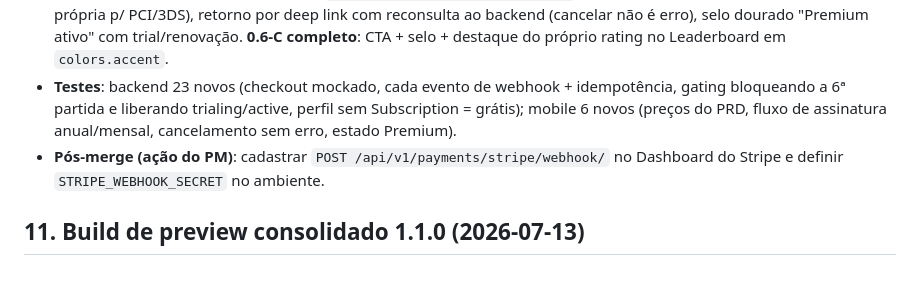
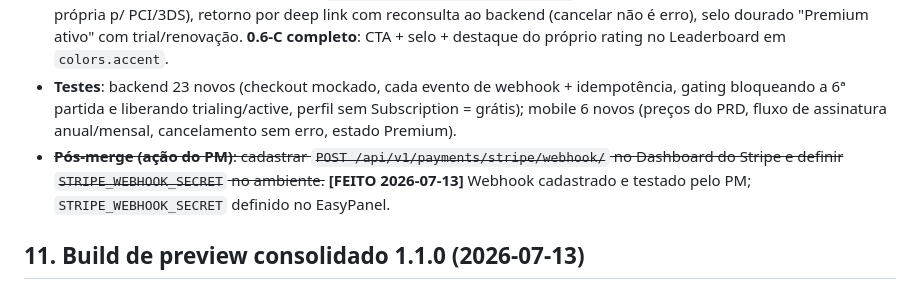
Before and after one commit to nerdrico2025/xadrezajax, a Markdown page: docs/execution/PLANO_FASE0.md, the part around the change. Rendered like a GitHub page.

Commit message:
docs(execution): marca webhook Stripe como configurado (Dashboard + EasyPanel)
Co-Authored-By: Claude Fable 5 <noreply@anthropic.com>

```diff
--- a/docs/execution/PLANO_FASE0.md
+++ b/docs/execution/PLANO_FASE0.md
@@ -231,7 +231,7 @@ Executado na branch `feature/assinaturas-stripe`. Decisões de escopo do PM: **S
 - **Gating RF-MON-05**: `apps/payments/access.py` — `has_paid_access` (genérico, o 0.2 reaproveita) + `can_play_game` (5 partidas/dia no Grátis, IA+online via GameHistory). Trava real no backend em `AiGameResultView` (403 `daily_limit_reached` na 6ª do dia). Enforcement pré-partida online (matchmaking do node-api) fica como follow-up.
 - **Mobile**: `SubscriptionScreen` real — preços do PRD (Mensal R$ 39,90 / Anual R$ 359), seleção de plano, CTA dourado "Assinar — 7 dias grátis", checkout via `WebBrowser.openAuthSessionAsync` (navegador de sistema; sem WebView própria p/ PCI/3DS), retorno por deep link com reconsulta ao backend (cancelar não é erro), selo dourado "Premium ativo" com trial/renovação. **0.6-C completo**: CTA + selo + destaque do próprio rating no Leaderboard em `colors.accent`.
 - **Testes**: backend 23 novos (checkout mockado, cada evento de webhook + idempotência, gating bloqueando a 6ª partida e liberando trialing/active, perfil sem Subscription = grátis); mobile 6 novos (preços do PRD, fluxo de assinatura anual/mensal, cancelamento sem erro, estado Premium).
-- **Pós-merge (ação do PM)**: cadastrar `POST /api/v1/payments/stripe/webhook/` no Dashboard do Stripe e definir `STRIPE_WEBHOOK_SECRET` no ambiente.
+- ~~**Pós-merge (ação do PM)**: cadastrar `POST /api/v1/payments/stripe/webhook/` no Dashboard do Stripe e definir `STRIPE_WEBHOOK_SECRET` no ambiente.~~ **[FEITO 2026-07-13]** Webhook cadastrado e testado pelo PM; `STRIPE_WEBHOOK_SECRET` definido no EasyPanel.
 
 ## 11. Build de preview consolidado 1.1.0 (2026-07-13)
 
```
